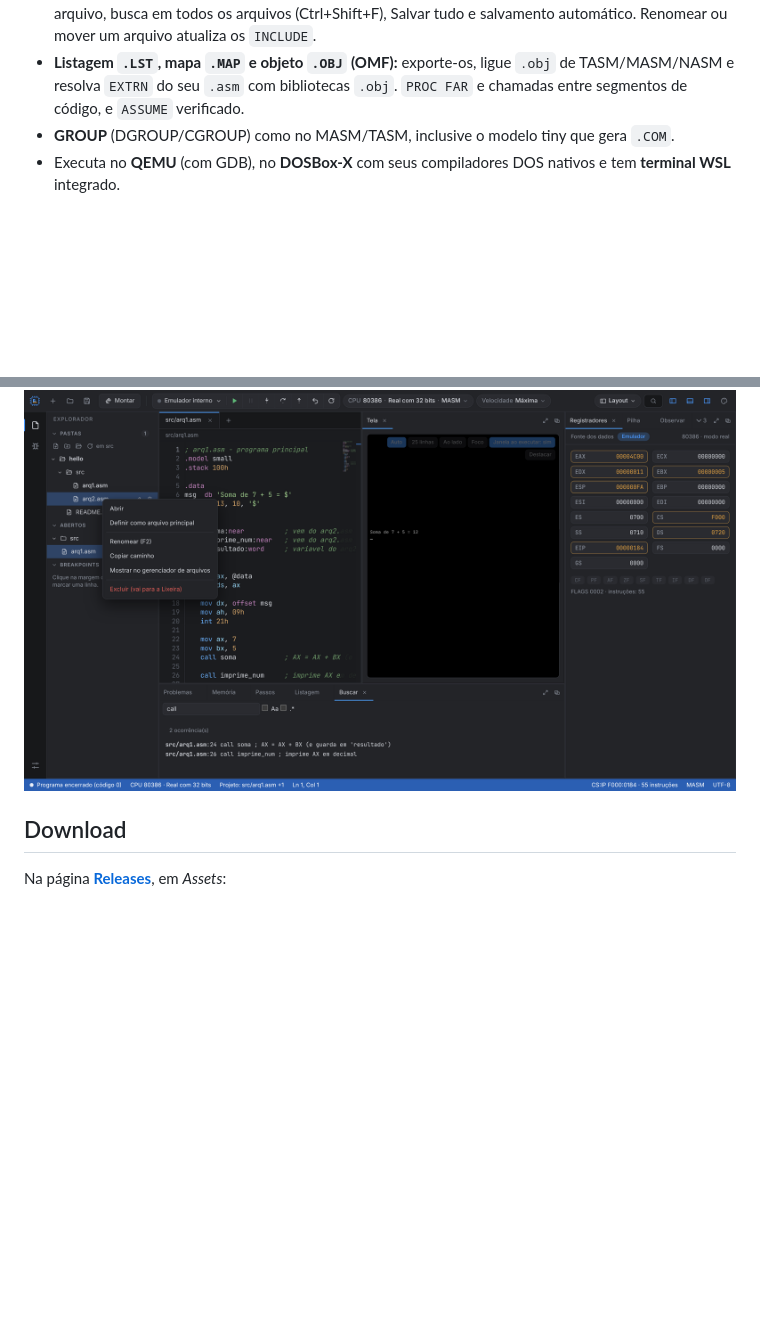
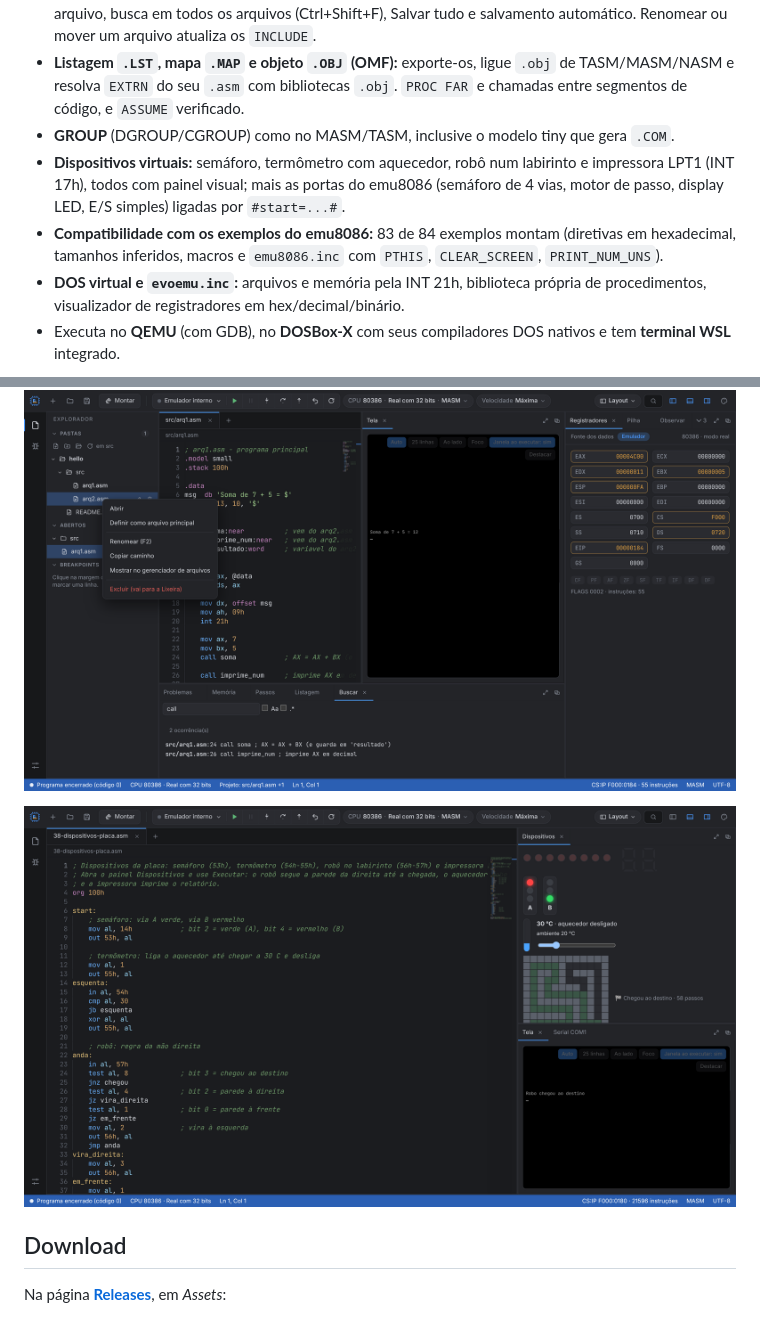
Before and after one commit to gblnovaes/evoemu386-download, a Markdown page: README.md, 2 parts joined by grey strips. Rendered like a GitHub page; pictures changed too: screenshots/07-dispositivos-placa.png (added); blank space fills up the shorter version.

Commit message:
docs: update screenshots and readme for 0.6.0

```diff
--- a/README.md
+++ b/README.md
@@ -15,6 +15,9 @@ IDE + emulador **x86 do 80386 ao Pentium** (modo real 16/32 bits e modo protegid
 - **Navegação no projeto:** a execução segue o arquivo onde parou, Listagem e Símbolos filtram por arquivo, busca em todos os arquivos (Ctrl+Shift+F), Salvar tudo e salvamento automático. Renomear ou mover um arquivo atualiza os `INCLUDE`.
 - **Listagem `.LST`, mapa `.MAP` e objeto `.OBJ` (OMF):** exporte-os, ligue `.obj` de TASM/MASM/NASM e resolva `EXTRN` do seu `.asm` com bibliotecas `.obj`. `PROC FAR` e chamadas entre segmentos de código, e `ASSUME` verificado.
 - **GROUP** (DGROUP/CGROUP) como no MASM/TASM, inclusive o modelo tiny que gera `.COM`.
+- **Dispositivos virtuais:** semáforo, termômetro com aquecedor, robô num labirinto e impressora LPT1 (INT 17h), todos com painel visual; mais as portas do emu8086 (semáforo de 4 vias, motor de passo, display LED, E/S simples) ligadas por `#start=...#`.
+- **Compatibilidade com os exemplos do emu8086:** 83 de 84 exemplos montam (diretivas em hexadecimal, tamanhos inferidos, macros e `emu8086.inc` com `PTHIS`, `CLEAR_SCREEN`, `PRINT_NUM_UNS`).
+- **DOS virtual e `evoemu.inc`:** arquivos e memória pela INT 21h, biblioteca própria de procedimentos, visualizador de registradores em hex/decimal/binário.
 - Executa no **QEMU** (com GDB), no **DOSBox-X** com seus compiladores DOS nativos e tem **terminal WSL** integrado.
 
 ![Tela gráfica VGA ao lado do editor, com a paleta animada](screenshots/02-tela-ao-lado.png)
@@ -26,6 +29,9 @@ IDE + emulador **x86 do 80386 ao Pentium** (modo real 16/32 bits e modo protegid
 ![Busca em todos os arquivos do projeto](screenshots/05-busca-no-projeto.png)
 
 ![Menu de contexto do Explorador de pastas](screenshots/06-menu-de-contexto.png)
+
+![Painel Dispositivos: semáforo, termômetro e robô no labirinto](screenshots/07-dispositivos-placa.png)
+
 
 ## Download
 Na página **[Releases](../../releases/latest)**, em *Assets*:
```
Also changed, not shown: screenshots/01-execucao-386.png, screenshots/02-tela-ao-lado.png, screenshots/03-depuracao-passo-a-passo.png, screenshots/04-projeto-multiarquivo.png, screenshots/05-busca-no-projeto.png.
